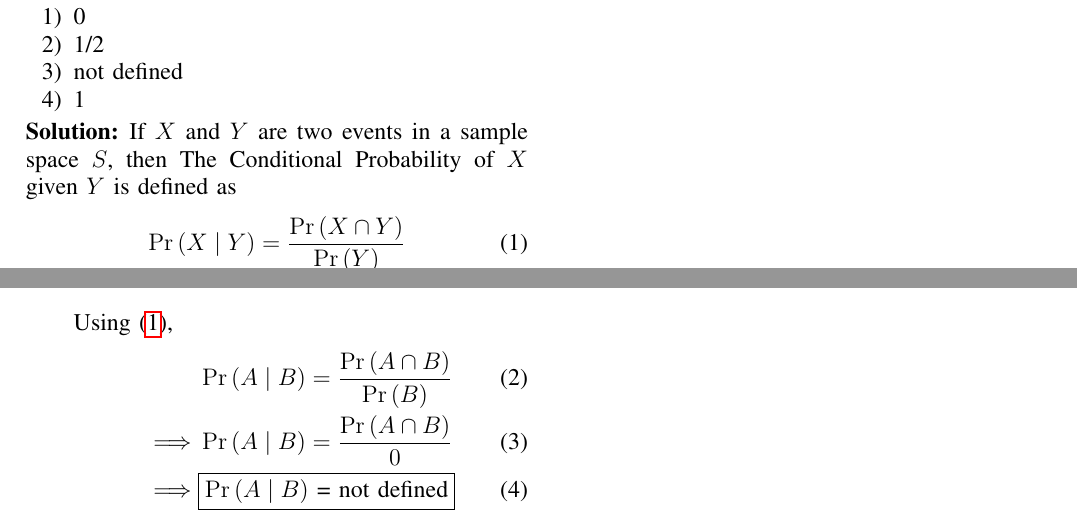
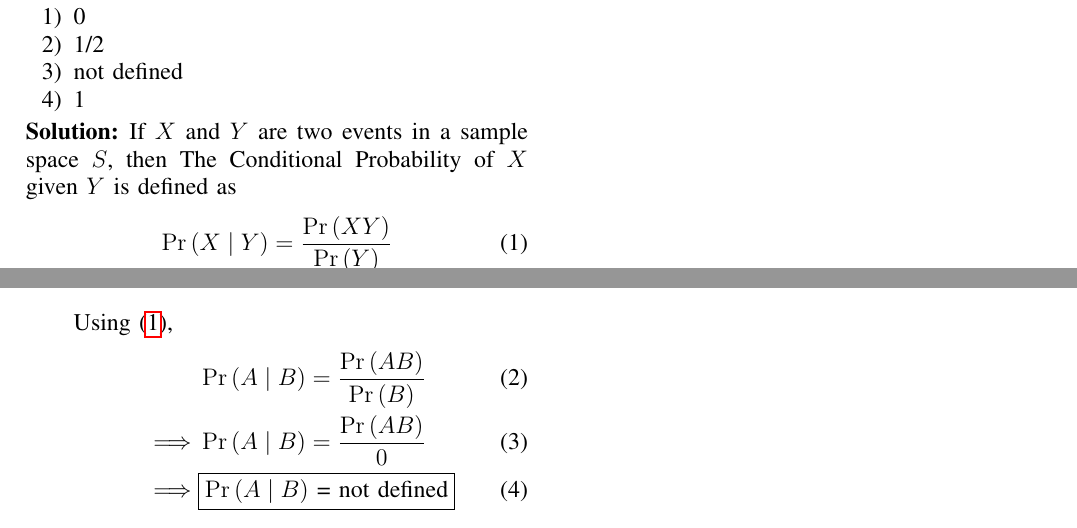
Before and after one commit to Manikanta0705/Assignment_6, a LaTeX paper (assign.tex): two parts of the page, joined at a grey line, cut so that both start at the same text. Compiled offline with pdfLaTeX.

Commit message:
Update assign.tex

```diff
--- a/assign.tex
+++ b/assign.tex
@@ -54,7 +54,7 @@ columns=fullflexible
     \solution
      If $X$ and $Y$ are two events in a sample space $S$, then The Conditional Probability of $X$ given $Y$ is defined as
         \begin{align}
-        \label{1}  \pr{X \mid Y} &= \frac{\pr{X \cap Y}}{\pr{Y}}
+        \label{1}  \pr{X \mid Y} &= \frac{\pr{XY}}{\pr{Y}}
         \end{align}
         Given, $A$ and $B$ are the events such that :
         %inserting the "Table" from "Tables" folder
@@ -67,8 +67,8 @@ columns=fullflexible
         \begin{enumerate}
              Using \eqref{1},
             \begin{align}
-                &\pr{A \mid B} = \frac{\pr{A \cap B}}{\pr{B}}\label{2} \\
-                \implies &\pr{A \mid B} = \frac{{\pr{A \cap B}}}{{0}}\label{3} \\
+                &\pr{A \mid B} = \frac{\pr{AB}}{\pr{B}}\label{2} \\
+                \implies &\pr{A \mid B} = \frac{{\pr{AB}}}{{0}}\label{3} \\
                 \implies &\fbox{\pr{A \mid B} = \text{not defined}}\label{4}
             \end{align}
             \end{enumerate}
```
Also changed, not shown: assign.tex (2 more changed lines).
